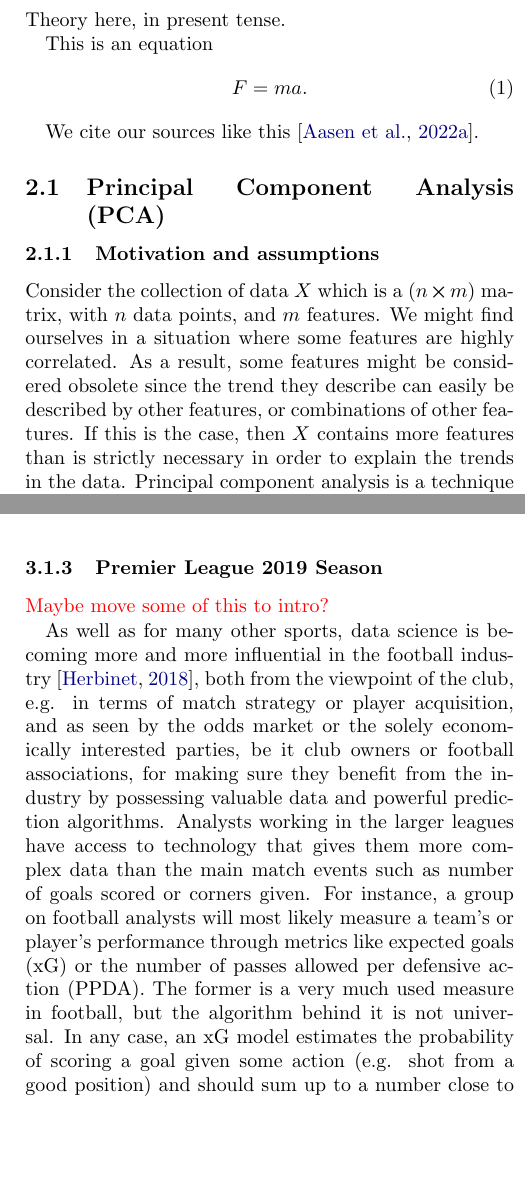
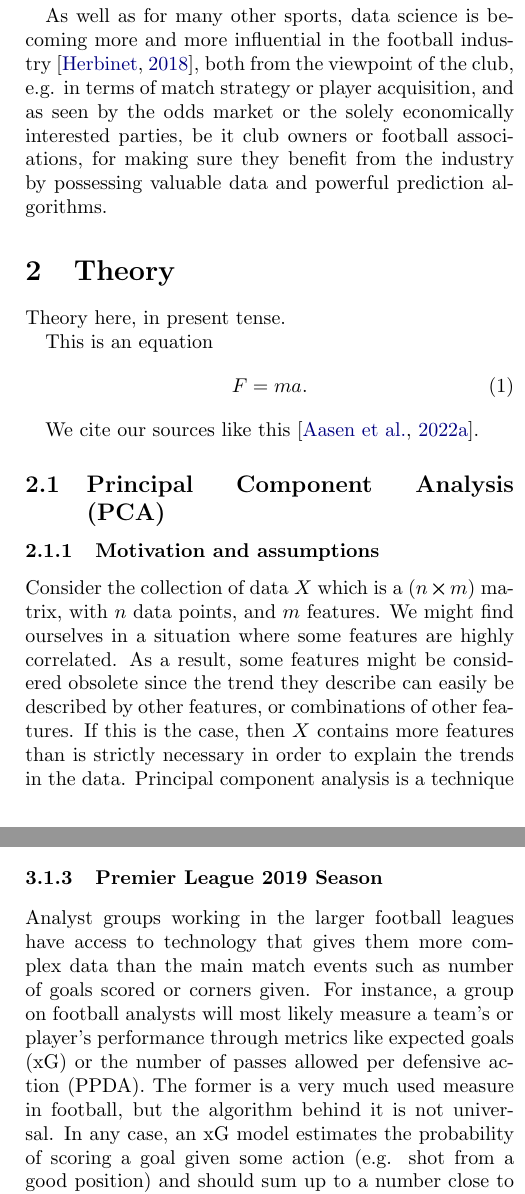
Before and after one commit to hkve/FYS-STK4155, a LaTeX paper (Project3/tex/main.tex, which reads Project3/tex/sections/introduction.tex, Project3/tex/sections/method.tex): two parts of the columns of pages 2 and 7 of 21, joined at a grey line, cut so that both start at the same text, the shorter picture padded with empty space. Compiled offline with pdfLaTeX.

Commit message:
Jojo help me

```diff
--- a/Project3/tex/sections/introduction.tex
+++ b/Project3/tex/sections/introduction.tex
@@ -3,3 +3,5 @@ The root inspiration of neural networks was trying to mimic the way biological s
 Winner-takes-all behaviour is well documented in visual perception, and as such it would be natural to try our algorithms against image recognition datasets. Thus, we apply our networks to the benchmark MNIST and CIFAR-10 datasets. In doing so, we aim to explore the architecture of LWTA NN and how information is encoded.
 
 Additionally, we wanted to build our own dataset, both for analysis and for applying LWTA NNs. Inspired by current events, we build a dataset based on statistics from the 2019/2020 Premier League football season, seeing whether neural networks can use data from previous games and seasons to predict the outcome of individual matches.
+
+As well as for many other sports, data science is becoming more and more influential in the football industry~\citep{Herbinet2018}, both from the viewpoint of the club, e.g. in terms of match strategy or player acquisition, and as seen by the odds market or the solely economically interested parties, be it club owners or football associations, for making sure they benefit from the industry by possessing valuable data and powerful prediction algorithms.
--- a/Project3/tex/sections/method.tex
+++ b/Project3/tex/sections/method.tex
@@ -24,6 +24,5 @@
 
     \subsubsection{Premier League 2019 Season}
 
-        \comment{Maybe move some of this to intro?}
+        Analyst groups working in the larger football leagues have access to technology that gives them more complex data than the main match events such as number of goals scored or corners given. For instance, a group on football analysts will most likely measure a team's or player's performance through metrics like expected goals (xG) or the number of passes allowed per defensive action (PPDA). The former is a very much used measure in football, but the algorithm behind it is not universal. In any case, an xG model estimates the probability of scoring a goal given some action (e.g. shot from a good position) and should sum up to a number close to the actual goals scored during a season, ideally also a match~\citep[Ch.~14]{Soccermatics}. In the English Premier League (EPL), various sites provide live updates of the xG's for two opposing teams during their clash, however, the exact measurement will be dependent on the xG model the site uses.
 
-        As well as for many other sports, data science is becoming more and more influential in the football industry~\citep{Herbinet2018}, both from the viewpoint of the club, e.g. in terms of match strategy or player acquisition, and as seen by the odds market or the solely economically interested parties, be it club owners or football associations, for making sure they benefit from the industry by possessing valuable data and powerful prediction algorithms. Analysts working in the larger leagues have access to technology that gives them more complex data than the main match events such as number of goals scored or corners given. For instance, a group on football analysts will most likely measure a team's or player's performance through metrics like expected goals (xG) or the number of passes allowed per defensive action (PPDA). The former is a very much used measure in football, but the algorithm behind it is not universal. In any case, an xG model estimates the probability of scoring a goal given some action (e.g. shot from a good position) and should sum up to a number close to the actual goals scored during a season, ideally also a match~\citep[Ch.~14]{Soccermatics}. In the English Premier League (EPL), various sites provide live updates of the xG's for two opposing teams during their clash, however, the exact measurement will be dependent on the xG model the site uses.
```
Also changed, not shown: Project3/tex/sections/method.tex (5 more changed lines).
